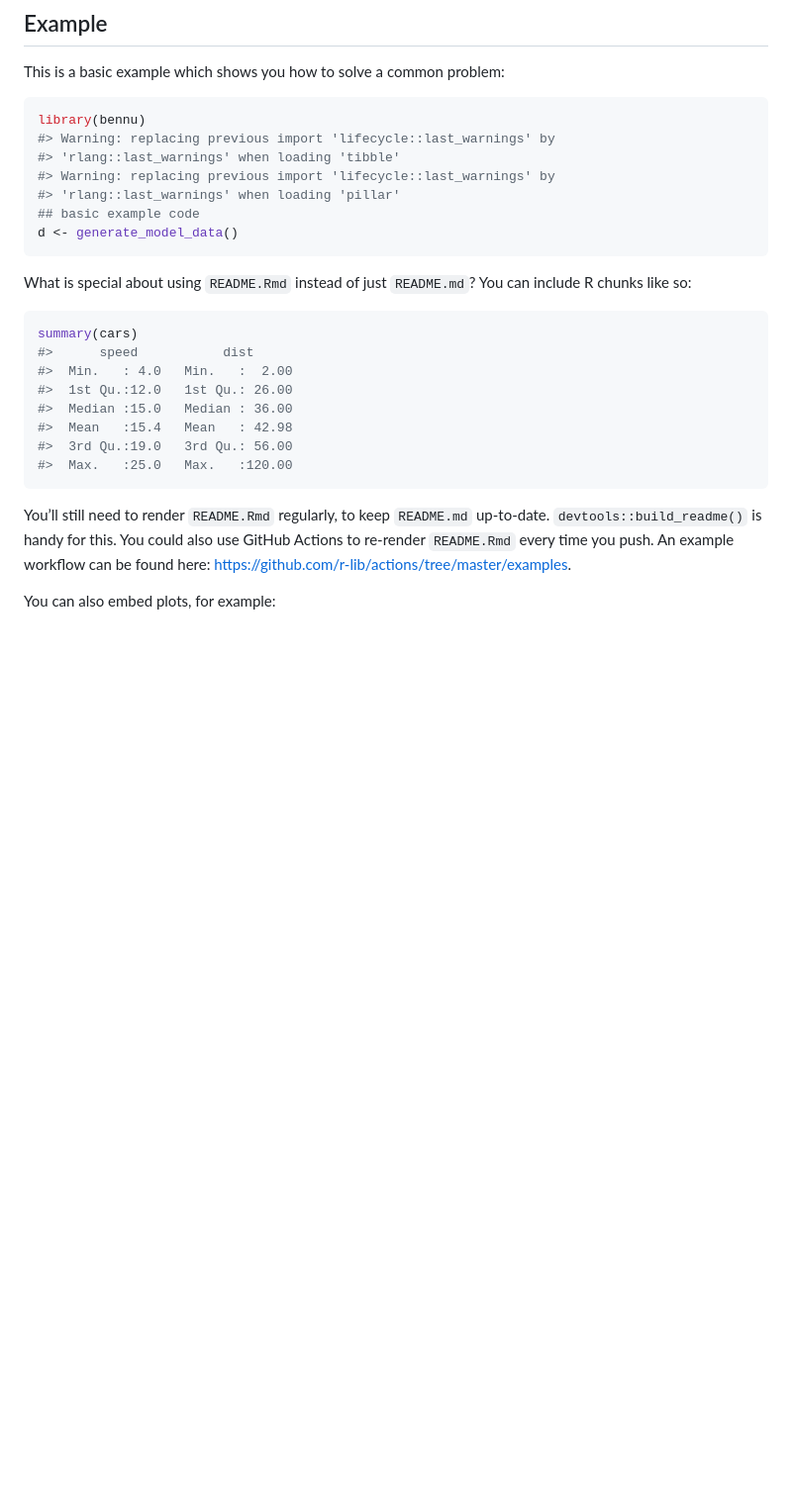
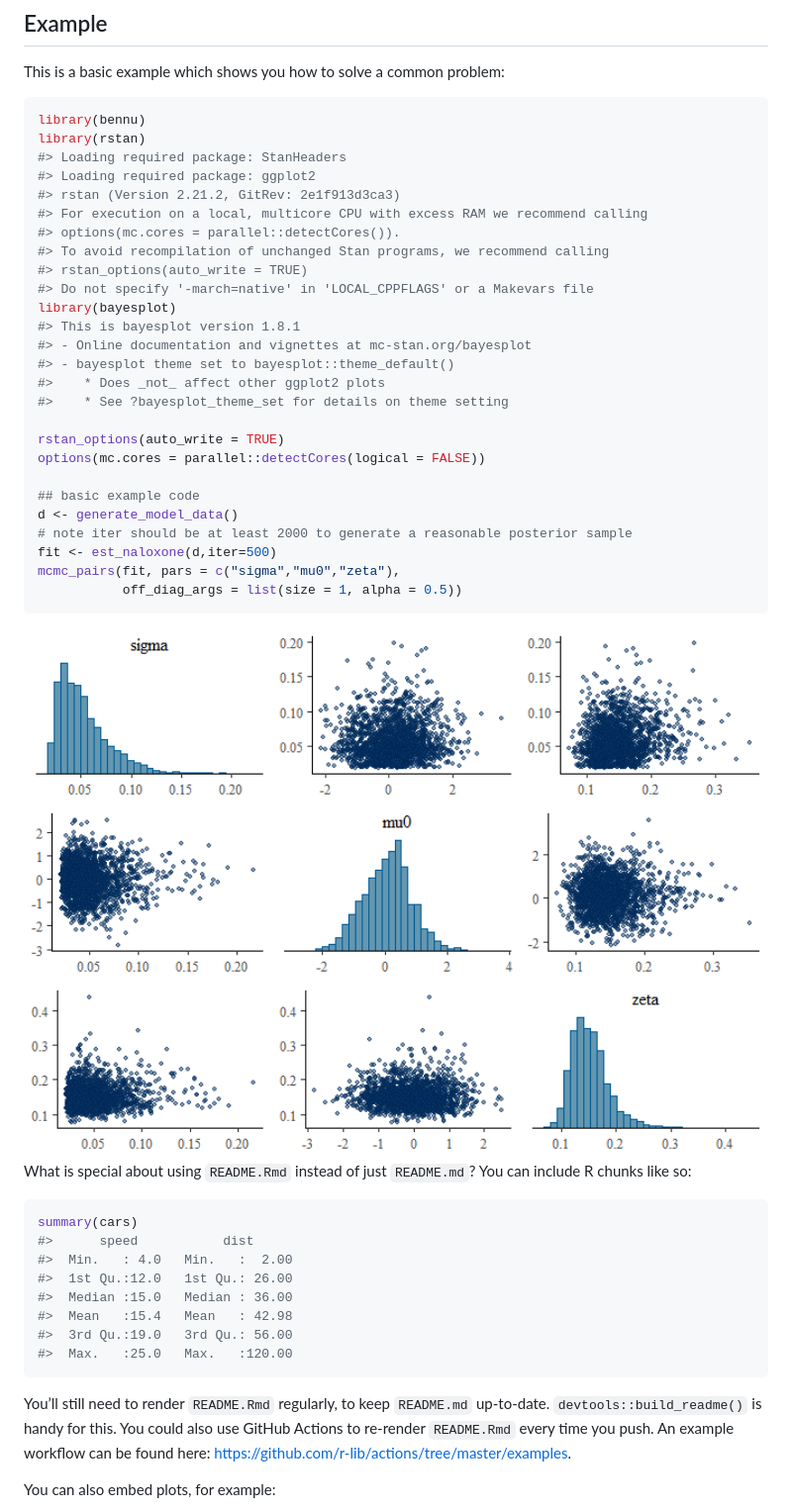
Before and after one commit to sempwn/bennu, a Markdown page: README.md, the part around the change. Shown: that part at 99% size. Drawn GitHub-style; pictures changed too: man/figures/README-example-1.png (added); blank space fills up the shorter version.

Commit message:
Fix inputs for est_naloxone function.

````diff
--- a/README.md
+++ b/README.md
@@ -43,13 +43,34 @@ This is a basic example which shows you how to solve a common problem:
 
 ``` r
 library(bennu)
-#> Warning: replacing previous import 'lifecycle::last_warnings' by
-#> 'rlang::last_warnings' when loading 'tibble'
-#> Warning: replacing previous import 'lifecycle::last_warnings' by
-#> 'rlang::last_warnings' when loading 'pillar'
+library(rstan)
+#> Loading required package: StanHeaders
+#> Loading required package: ggplot2
+#> rstan (Version 2.21.2, GitRev: 2e1f913d3ca3)
+#> For execution on a local, multicore CPU with excess RAM we recommend calling
+#> options(mc.cores = parallel::detectCores()).
+#> To avoid recompilation of unchanged Stan programs, we recommend calling
+#> rstan_options(auto_write = TRUE)
+#> Do not specify '-march=native' in 'LOCAL_CPPFLAGS' or a Makevars file
+library(bayesplot)
+#> This is bayesplot version 1.8.1
+#> - Online documentation and vignettes at mc-stan.org/bayesplot
+#> - bayesplot theme set to bayesplot::theme_default()
+#>    * Does _not_ affect other ggplot2 plots
+#>    * See ?bayesplot_theme_set for details on theme setting
+
+rstan_options(auto_write = TRUE)
+options(mc.cores = parallel::detectCores(logical = FALSE))
+
 ## basic example code
 d <- generate_model_data()
+# note iter should be at least 2000 to generate a reasonable posterior sample
+fit <- est_naloxone(d,iter=500)
+mcmc_pairs(fit, pars = c("sigma","mu0","zeta"),
+           off_diag_args = list(size = 1, alpha = 0.5))
 ```
+
+<img src="man/figures/README-example-1.png" width="100%" />
 
 What is special about using `README.Rmd` instead of just `README.md`?
 You can include R chunks like so:
````
Also changed, not shown: 10 other files.
